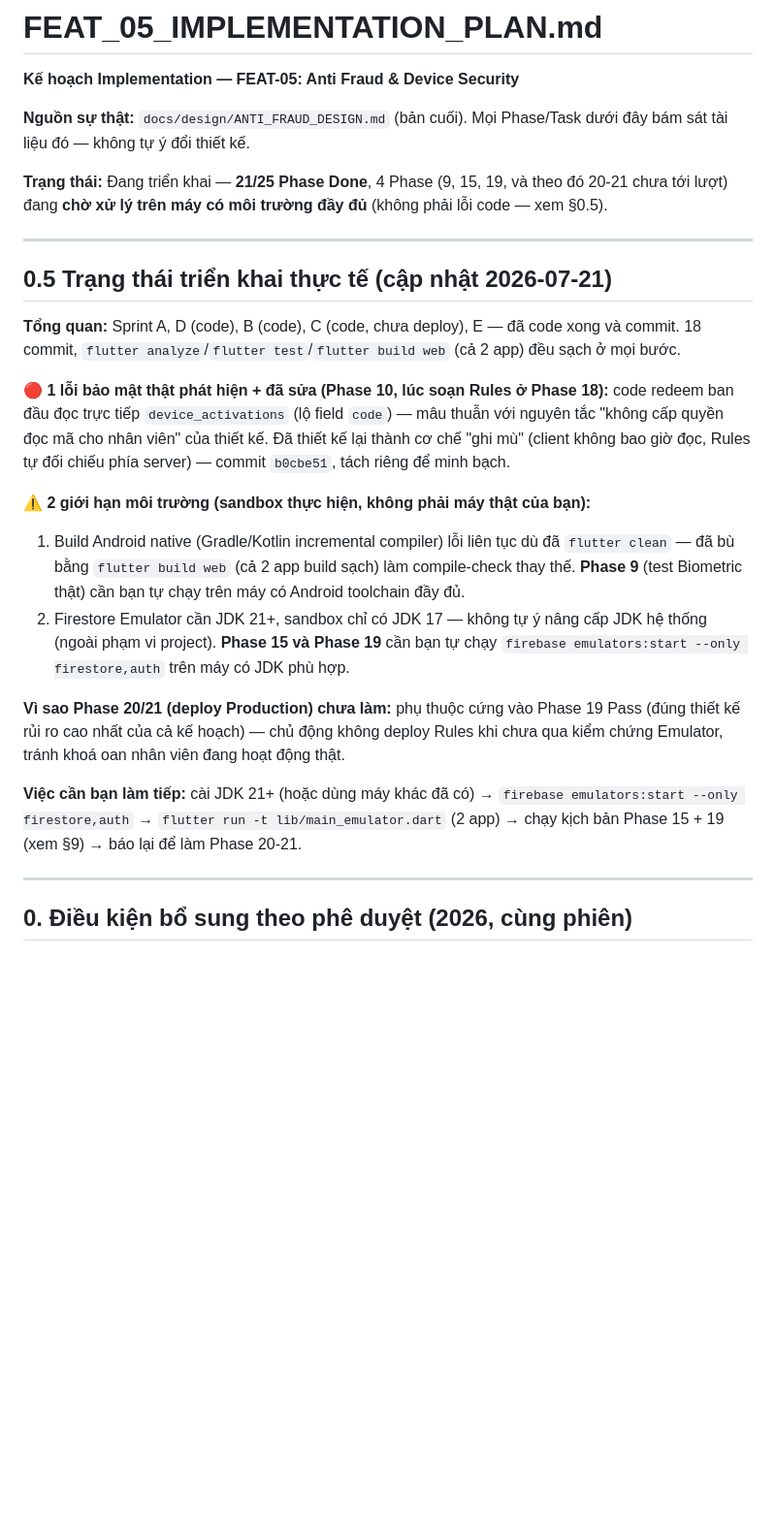
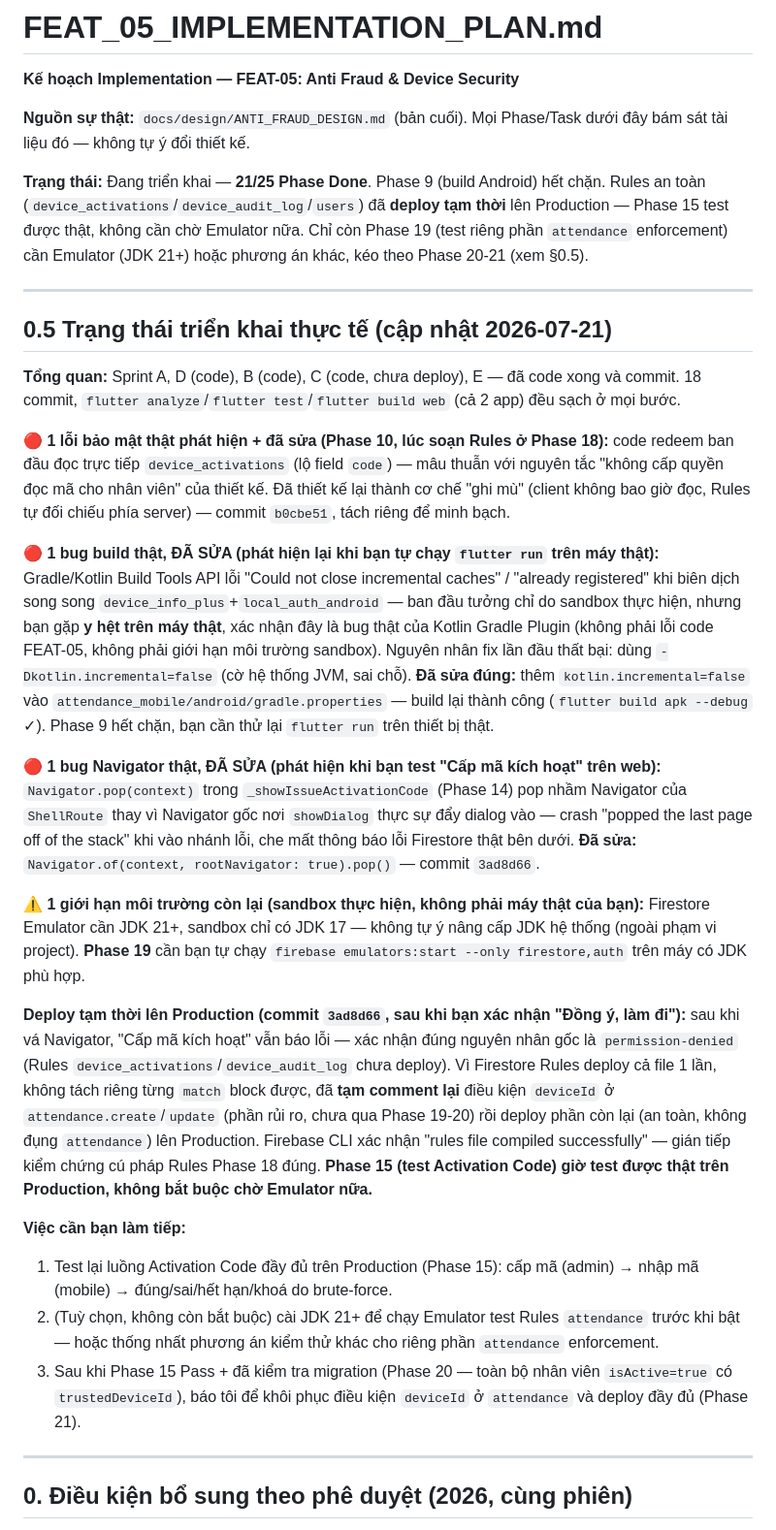
Before and after one commit to dntiencoder/attendance-system, a Markdown page: docs/implementation/FEAT_05_IMPLEMENTATION_PLAN.md, the part around one of its changes. Shown at 97% size. Drawn GitHub-style; blank space fills up the shorter version.

```diff
--- a/docs/implementation/FEAT_05_IMPLEMENTATION_PLAN.md
+++ b/docs/implementation/FEAT_05_IMPLEMENTATION_PLAN.md
@@ -4,7 +4,7 @@
 
 **Nguồn sự thật:** `docs/design/ANTI_FRAUD_DESIGN.md` (bản cuối). Mọi Phase/Task dưới đây bám sát tài liệu đó — không tự ý đổi thiết kế.
 
-**Trạng thái:** Đang triển khai — **21/25 Phase Done**, 4 Phase (9, 15, 19, và theo đó 20-21 chưa tới lượt) đang **chờ xử lý trên máy có môi trường đầy đủ** (không phải lỗi code — xem §0.5).
+**Trạng thái:** Đang triển khai — **21/25 Phase Done**. Phase 9 (build Android) hết chặn. Rules an toàn (`device_activations`/`device_audit_log`/`users`) đã **deploy tạm thời** lên Production — Phase 15 test được thật, không cần chờ Emulator nữa. Chỉ còn Phase 19 (test riêng phần `attendance` enforcement) cần Emulator (JDK 21+) hoặc phương án khác, kéo theo Phase 20-21 (xem §0.5).
 
 ---
 
@@ -14,13 +14,18 @@
 
 **🔴 1 lỗi bảo mật thật phát hiện + đã sửa (Phase 10, lúc soạn Rules ở Phase 18):** code redeem ban đầu đọc trực tiếp `device_activations` (lộ field `code`) — mâu thuẫn với nguyên tắc "không cấp quyền đọc mã cho nhân viên" của thiết kế. Đã thiết kế lại thành cơ chế "ghi mù" (client không bao giờ đọc, Rules tự đối chiếu phía server) — commit `b0cbe51`, tách riêng để minh bạch.
 
-**⚠️ 2 giới hạn môi trường (sandbox thực hiện, không phải máy thật của bạn):**
-1. Build Android native (Gradle/Kotlin incremental compiler) lỗi liên tục dù đã `flutter clean` — đã bù bằng `flutter build web` (cả 2 app build sạch) làm compile-check thay thế. **Phase 9** (test Biometric thật) cần bạn tự chạy trên máy có Android toolchain đầy đủ.
-2. Firestore Emulator cần JDK 21+, sandbox chỉ có JDK 17 — không tự ý nâng cấp JDK hệ thống (ngoài phạm vi project). **Phase 15 và Phase 19** cần bạn tự chạy `firebase emulators:start --only firestore,auth` trên máy có JDK phù hợp.
+**🔴 1 bug build thật, ĐÃ SỬA (phát hiện lại khi bạn tự chạy `flutter run` trên máy thật):** Gradle/Kotlin Build Tools API lỗi "Could not close incremental caches" / "already registered" khi biên dịch song song `device_info_plus`+`local_auth_android` — ban đầu tưởng chỉ do sandbox thực hiện, nhưng bạn gặp **y hệt trên máy thật**, xác nhận đây là bug thật của Kotlin Gradle Plugin (không phải lỗi code FEAT-05, không phải giới hạn môi trường sandbox). Nguyên nhân fix lần đầu thất bại: dùng `-Dkotlin.incremental=false` (cờ hệ thống JVM, sai chỗ). **Đã sửa đúng:** thêm `kotlin.incremental=false` vào `attendance_mobile/android/gradle.properties` — build lại thành công (`flutter build apk --debug` ✓). Phase 9 hết chặn, bạn cần thử lại `flutter run` trên thiết bị thật.
 
-**Vì sao Phase 20/21 (deploy Production) chưa làm:** phụ thuộc cứng vào Phase 19 Pass (đúng thiết kế rủi ro cao nhất của cả kế hoạch) — chủ động không deploy Rules khi chưa qua kiểm chứng Emulator, tránh khoá oan nhân viên đang hoạt động thật.
+**🔴 1 bug Navigator thật, ĐÃ SỬA (phát hiện khi bạn test "Cấp mã kích hoạt" trên web):** `Navigator.pop(context)` trong `_showIssueActivationCode` (Phase 14) pop nhầm Navigator của `ShellRoute` thay vì Navigator gốc nơi `showDialog` thực sự đẩy dialog vào — crash "popped the last page off of the stack" khi vào nhánh lỗi, che mất thông báo lỗi Firestore thật bên dưới. **Đã sửa:** `Navigator.of(context, rootNavigator: true).pop()` — commit `3ad8d66`.
 
-**Việc cần bạn làm tiếp:** cài JDK 21+ (hoặc dùng máy khác đã có) → `firebase emulators:start --only firestore,auth` → `flutter run -t lib/main_emulator.dart` (2 app) → chạy kịch bản Phase 15 + 19 (xem §9) → báo lại để làm Phase 20-21.
+**⚠️ 1 giới hạn môi trường còn lại (sandbox thực hiện, không phải máy thật của bạn):** Firestore Emulator cần JDK 21+, sandbox chỉ có JDK 17 — không tự ý nâng cấp JDK hệ thống (ngoài phạm vi project). **Phase 19** cần bạn tự chạy `firebase emulators:start --only firestore,auth` trên máy có JDK phù hợp.
+
+**Deploy tạm thời lên Production (commit `3ad8d66`, sau khi bạn xác nhận "Đồng ý, làm đi"):** sau khi vá Navigator, "Cấp mã kích hoạt" vẫn báo lỗi — xác nhận đúng nguyên nhân gốc là `permission-denied` (Rules `device_activations`/`device_audit_log` chưa deploy). Vì Firestore Rules deploy cả file 1 lần, không tách riêng từng `match` block được, đã **tạm comment lại** điều kiện `deviceId` ở `attendance.create`/`update` (phần rủi ro, chưa qua Phase 19-20) rồi deploy phần còn lại (an toàn, không đụng `attendance`) lên Production. Firebase CLI xác nhận "rules file compiled successfully" — gián tiếp kiểm chứng cú pháp Rules Phase 18 đúng. **Phase 15 (test Activation Code) giờ test được thật trên Production, không bắt buộc chờ Emulator nữa.**
+
+**Việc cần bạn làm tiếp:**
+1. Test lại luồng Activation Code đầy đủ trên Production (Phase 15): cấp mã (admin) → nhập mã (mobile) → đúng/sai/hết hạn/khoá do brute-force.
+2. (Tuỳ chọn, không còn bắt buộc) cài JDK 21+ để chạy Emulator test Rules `attendance` trước khi bật — hoặc thống nhất phương án kiểm thử khác cho riêng phần `attendance` enforcement.
+3. Sau khi Phase 15 Pass + đã kiểm tra migration (Phase 20 — toàn bộ nhân viên `isActive=true` có `trustedDeviceId`), báo tôi để khôi phục điều kiện `deviceId` ở `attendance` và deploy đầy đủ (Phase 21).
 
 ---
 
```
Also changed, not shown: other parts of docs/implementation/FEAT_05_IMPLEMENTATION_PLAN.md (+10 -10 lines).
